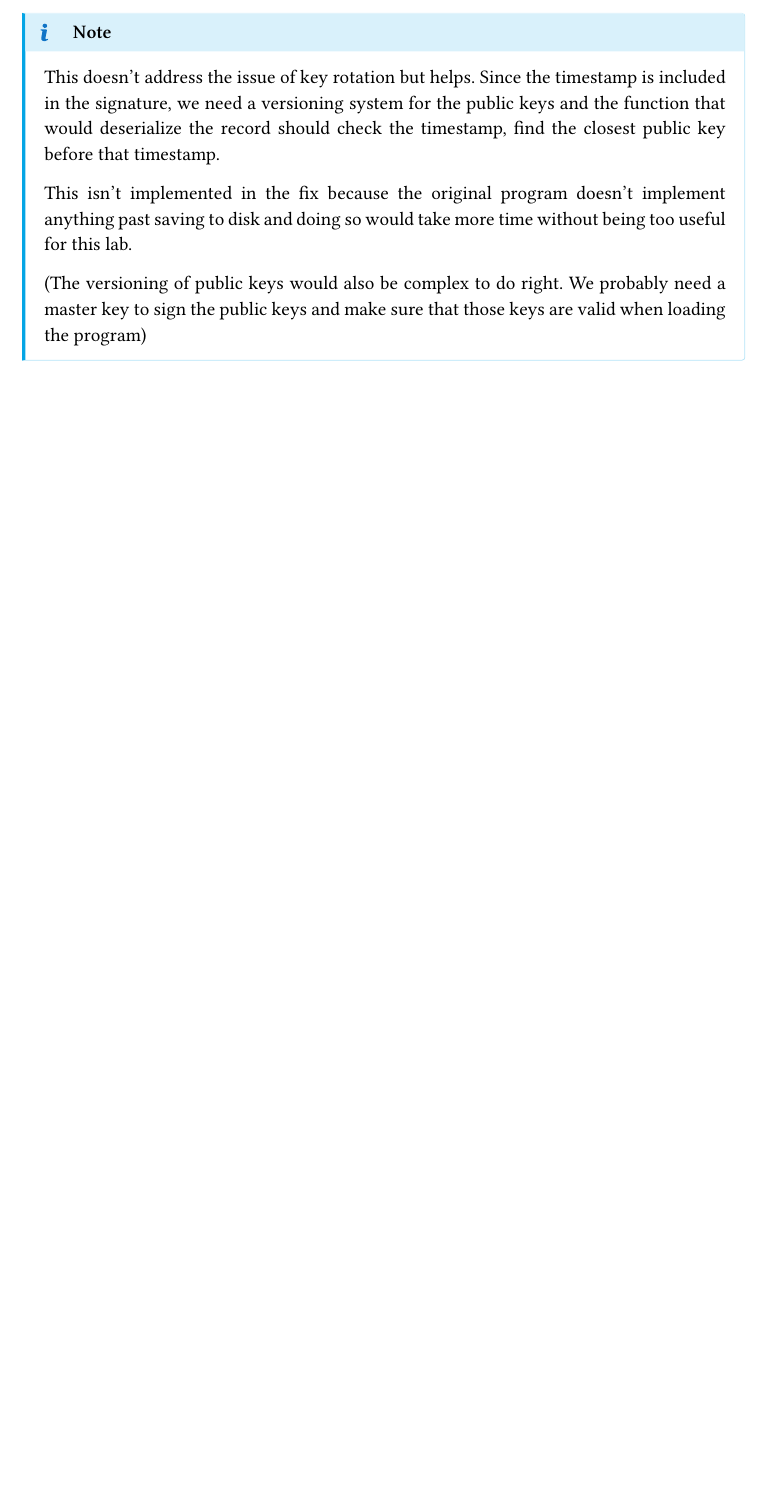
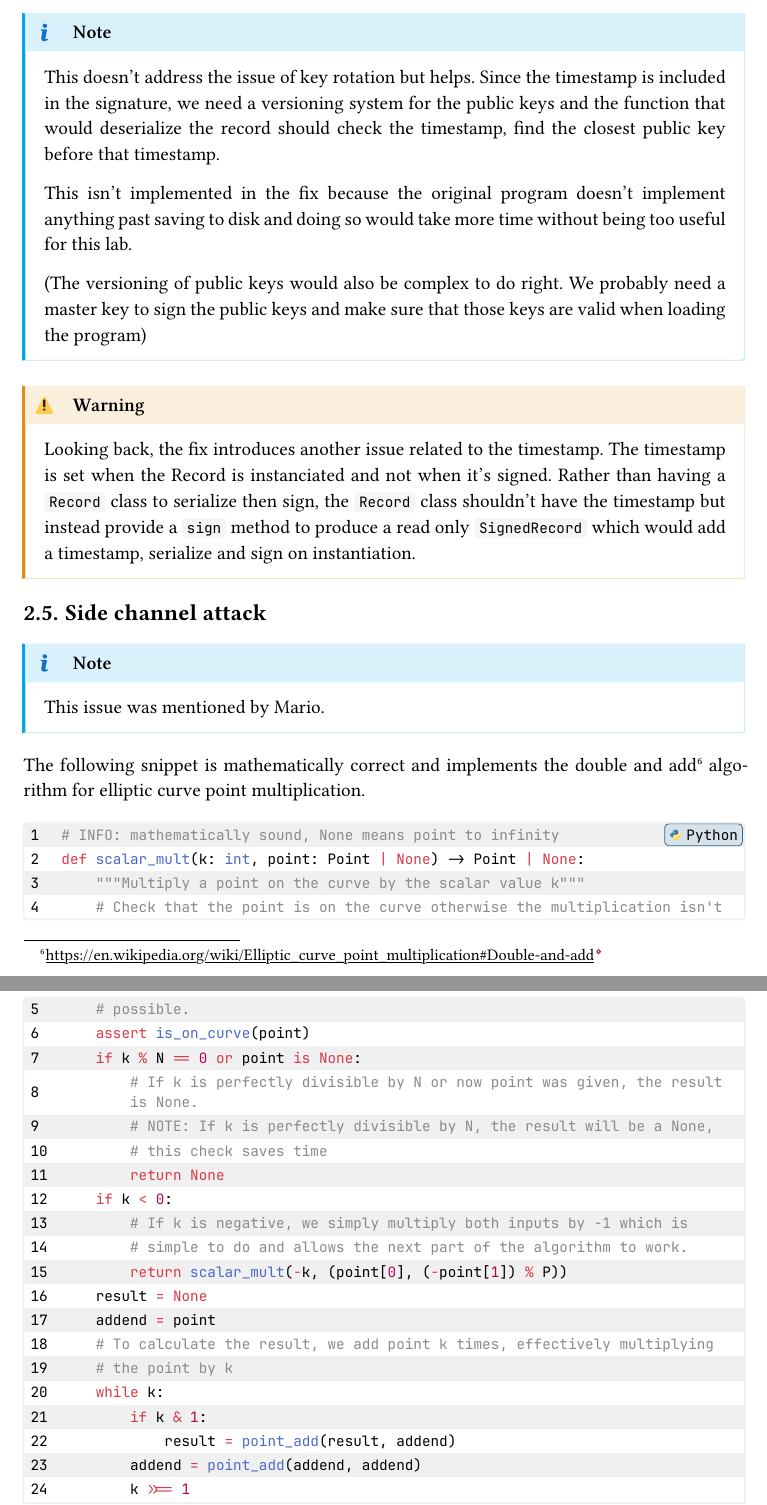
Before and after one commit to Mondotosz/CAA, a Typst document (rapport.typ): part of page 20 of 22 before the commit and two parts of pages 20 and 21 of 24 after it, the two joined at a grey line, cut so that both start at the same text, the shorter picture padded with empty space. The pictures show the PDF file rapport.pdf that the author committed with the source.

Commit message:
mentioned timing attack and issue with fix

````diff
--- a/rapport.typ
+++ b/rapport.typ
@@ -937,3 +937,48 @@ signature.
   valid when loading the program)
 ]
 
+#warning(title: "Warning")[
+  Looking back, the fix introduces another issue related to the timestamp. The
+  timestamp is set when the Record is instanciated and not when it's signed.
+  Rather than having a `Record` class to serialize then sign, the `Record` class
+  shouldn't have the timestamp but instead provide a `sign` method to produce a
+  read only `SignedRecord` which would add a timestamp, serialize and sign on
+  instantiation.
+]
+
+== Side channel attack
+
+#info(title: "Note")[
+  This issue was mentioned by Mario.
+]
+
+The following snippet is mathematically correct and implements the double and
+add#footnote[https://en.wikipedia.org/wiki/Elliptic_curve_point_multiplication#Double-and-add]
+algorithm for elliptic curve point multiplication.
+
+```py
+# INFO: mathematically sound, None means point to infinity
+def scalar_mult(k: int, point: Point | None) -> Point | None:
+    """Multiply a point on the curve by the scalar value k"""
+    # Check that the point is on the curve otherwise the multiplication isn't
+    # possible.
+    assert is_on_curve(point)
+    if k % N == 0 or point is None:
+        # If k is perfectly divisible by N or now point was given, the result is None.
+        # NOTE: If k is perfectly divisible by N, the result will be a None,
+        # this check saves time
+        return None
+    if k < 0:
+        # If k is negative, we simply multiply both inputs by -1 which is
+        # simple to do and allows the next part of the algorithm to work.
+        return scalar_mult(-k, (point[0], (-point[1]) % P))
+    result = None
+    addend = point
+    # To calculate the result, we add point k times, effectively multiplying
+    # the point by k
+    while k:
+        if k & 1:
+            result = point_add(result, addend)
+        addend = point_add(addend, addend)
+        k >>= 1
+    return result
````
Also changed, not shown: rapport.pdf, rapport.typ (40 more changed lines).
